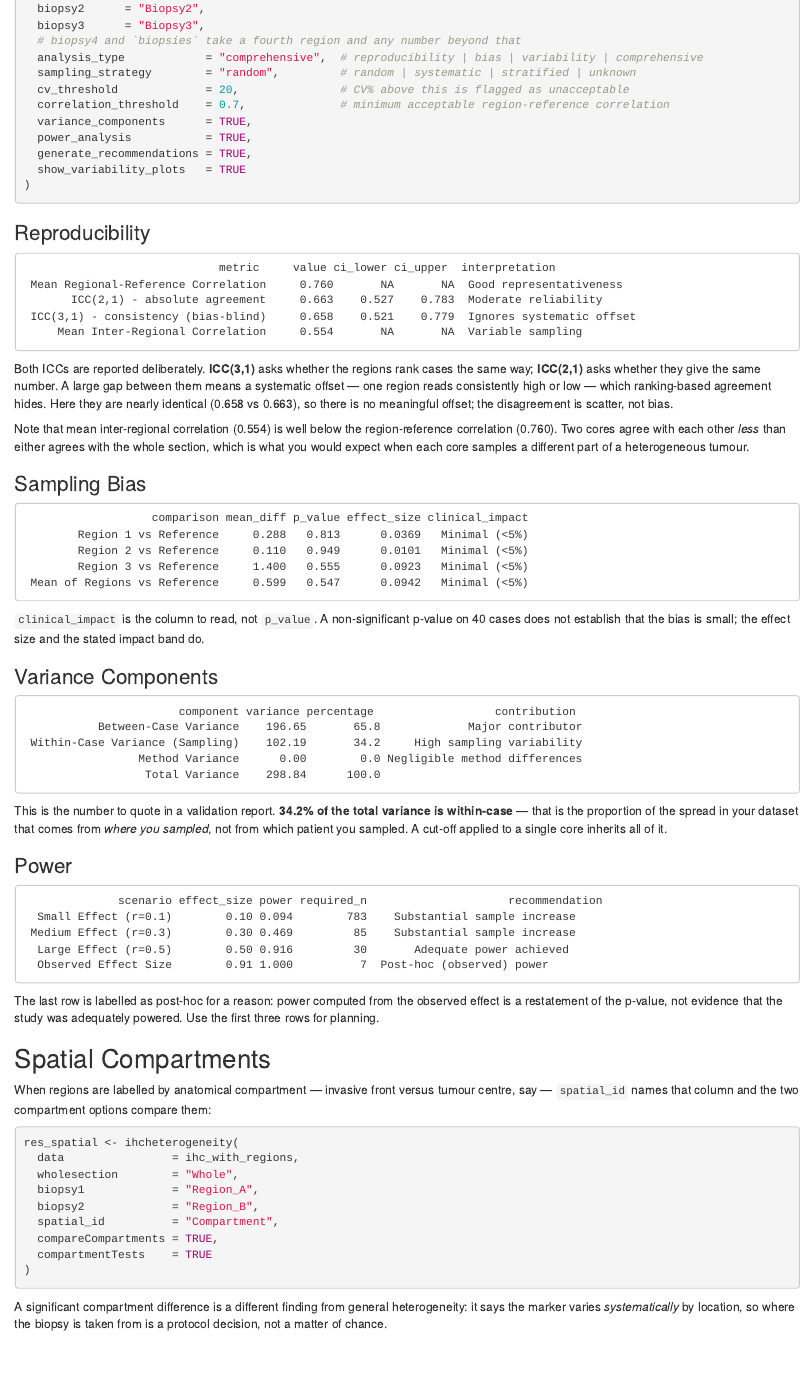
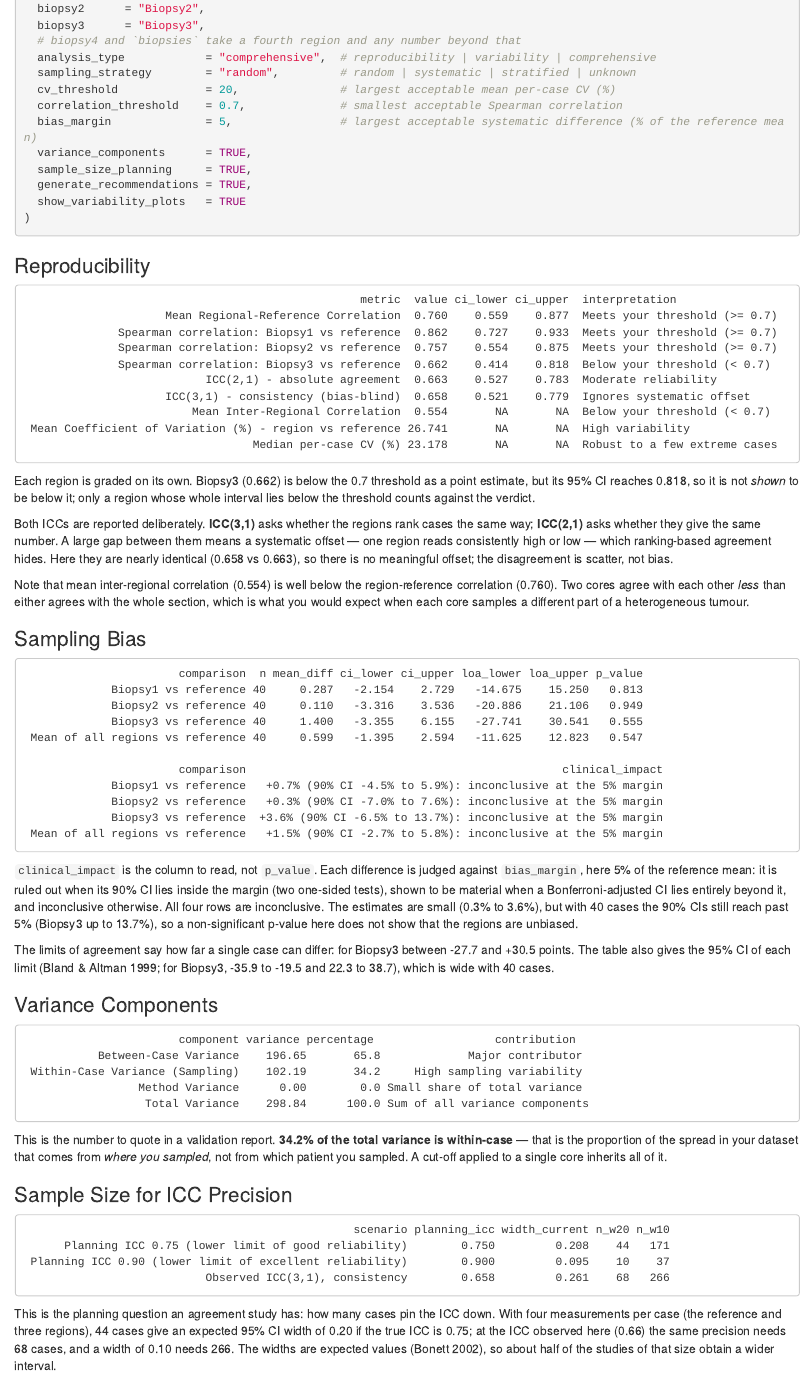
Before and after one commit to sbalci/OncoPath, an R Markdown document (vignettes/ihcheterogeneity-comprehensive.Rmd): the page in a window 1100 px wide, from 940 px down before the commit and from 980 px down after it, so that both start at the same text. Rendered offline with R 4.5, knitr and Pandoc, with nearby package versions.

````diff
--- a/jamovi/0000.yaml
+++ b/jamovi/0000.yaml
@@ -1,12 +1,12 @@
 ---
 title: OncoPath Functions for Clinicopathological Research
 name: OncoPath
-version: 1.0.82.04
+version: 1.0.82.05
 jms: '1.0'
 authors:
   - Serdar Balci
 maintainer: Serdar Balci <serdarbalci@serdarbalci.com>
-date: '2026-09-18'
+date: '2026-09-19'
 type: R
 description: >-
   OncoPath Functions for Clinicopathological Research. Specialized oncology and
--- a/vignettes/ihcheterogeneity-comprehensive.Rmd
+++ b/vignettes/ihcheterogeneity-comprehensive.Rmd
@@ -66,12 +68,13 @@
   biopsy2      = "Biopsy2",
   biopsy3      = "Biopsy3",
   # biopsy4 and `biopsies` take a fourth region and any number beyond that
-  analysis_type            = "comprehensive",  # reproducibility | bias | variability | comprehensive
+  analysis_type            = "comprehensive",  # reproducibility | variability | comprehensive
   sampling_strategy        = "random",         # random | systematic | stratified | unknown
-  cv_threshold             = 20,               # CV% above this is flagged as unacceptable
-  correlation_threshold    = 0.7,              # minimum acceptable region-reference correlation
+  cv_threshold             = 20,               # largest acceptable mean per-case CV (%)
+  correlation_threshold    = 0.7,              # smallest acceptable Spearman correlation
+  bias_margin              = 5,                # largest acceptable systematic difference (% of the reference mean)
   variance_components      = TRUE,
-  power_analysis           = TRUE,
+  sample_size_planning     = TRUE,
   generate_recommendations = TRUE,
   show_variability_plots   = TRUE
 )
@@ -80,12 +83,21 @@
 ### Reproducibility
 
 ```
-                             metric     value ci_lower ci_upper  interpretation
- Mean Regional-Reference Correlation     0.760       NA       NA  Good representativeness
-       ICC(2,1) - absolute agreement     0.663    0.527    0.783  Moderate reliability
- ICC(3,1) - consistency (bias-blind)     0.658    0.521    0.779  Ignores systematic offset
-     Mean Inter-Regional Correlation     0.554       NA       NA  Variable sampling
+                                                  metric  value ci_lower ci_upper  interpretation
+                     Mean Regional-Reference Correlation  0.760    0.559    0.877  Meets your threshold (>= 0.7)
+              Spearman correlation: Biopsy1 vs reference  0.862    0.727    0.933  Meets your threshold (>= 0.7)
+              Spearman correlation: Biopsy2 vs reference  0.757    0.554    0.875  Meets your threshold (>= 0.7)
+              Spearman correlation: Biopsy3 vs reference  0.662    0.414    0.818  Below your threshold (< 0.7)
+                           ICC(2,1) - absolute agreement  0.663    0.527    0.783  Moderate reliability
+                     ICC(3,1) - consistency (bias-blind)  0.658    0.521    0.779  Ignores systematic offset
+                         Mean Inter-Regional Correlation  0.554       NA       NA  Below your threshold (< 0.7)
+ Mean Coefficient of Variation (%) - region vs reference 26.741       NA       NA  High variability
+                                  Median per-case CV (%) 23.178       NA       NA  Robust to a few extreme cases
 ```
+
+Each region is graded on its own. Biopsy3 (0.662) is below the 0.7 threshold as a point estimate,
+but its 95% CI reaches 0.818, so it is not *shown* to be below it; only a region whose whole
+interval lies below the threshold counts against the verdict.
 
 Both ICCs are reported deliberately. **ICC(3,1)** asks whether the regions rank cases the same way;
 **ICC(2,1)** asks whether they give the same number. A large gap between them means a systematic
@@ -100,15 +112,29 @@
 ### Sampling Bias
 
 ```
-                   comparison mean_diff p_value effect_size clinical_impact
-        Region 1 vs Reference     0.288   0.813      0.0369   Minimal (<5%)
-        Region 2 vs Reference     0.110   0.949      0.0101   Minimal (<5%)
-        Region 3 vs Reference     1.400   0.555      0.0923   Minimal (<5%)
- Mean of Regions vs Reference     0.599   0.547      0.0942   Minimal (<5%)
+                       comparison  n mean_diff ci_lower ci_upper loa_lower loa_upper p_value
+             Biopsy1 vs reference 40     0.287   -2.154    2.729   -14.675    15.250   0.813
+             Biopsy2 vs reference 40     0.110   -3.316    3.536   -20.886    21.106   0.949
+             Biopsy3 vs reference 40     1.400   -3.355    6.155   -27.741    30.541   0.555
+ Mean of all regions vs reference 40     0.599   -1.395    2.594   -11.625    12.823   0.547
+
+                       comparison                                               clinical_impact
+             Biopsy1 vs reference   +0.7% (90% CI -4.5% to 5.9%): inconclusive at the 5% margin
+             Biopsy2 vs reference   +0.3% (90% CI -7.0% to 7.6%): inconclusive at the 5% margin
+             Biopsy3 vs reference  +3.6% (90% CI -6.5% to 13.7%): inconclusive at the 5% margin
+ Mean of all regions vs reference   +1.5% (90% CI -2.7% to 5.8%): inconclusive at the 5% margin
 ```
 
-`clinical_impact` is the column to read, not `p_value`. A non-significant p-value on 40 cases does
-not establish that the bias is small; the effect size and the stated impact band do.
+`clinical_impact` is the column to read, not `p_value`. Each difference is judged against
+`bias_margin`, here 5% of the reference mean: it is ruled out when its 90% CI lies inside the
+margin (two one-sided tests), shown to be material when a Bonferroni-adjusted CI lies entirely
+beyond it, and inconclusive otherwise. All four rows are inconclusive. The estimates are small
+(0.3% to 3.6%), but with 40 cases the 90% CIs still reach past 5% (Biopsy3 up to 13.7%), so a
+non-significant p-value here does not show that the regions are unbiased.
+
+The limits of agreement say how far a single case can differ: for Biopsy3 between -27.7 and
++30.5 points. The table also gives the 95% CI of each limit (Bland & Altman 1999; for Biopsy3,
+-35.9 to -19.5 and 22.3 to 38.7), which is wide with 40 cases.
 
 ### Variance Components
 
@@ -116,24 +142,25 @@
                        component variance percentage                  contribution
            Between-Case Variance    196.65       65.8             Major contributor
  Within-Case Variance (Sampling)    102.19       34.2     High sampling variability
-                 Method Variance      0.00        0.0 Negligible method differences
-                  Total Variance    298.84      100.0
+                 Method Variance      0.00        0.0 Small share of total variance
+                  Total Variance    298.84      100.0 Sum of all variance components
 ```
 
 This is the number to quote in a validation report. **34.2% of the total variance is within-case**
 — that is the proportion of the spread in your dataset that comes from *where you sampled*, not
 from which patient you sampled. A cut-off applied to a single core inherits all of it.
 
-### Power
+### Sample Size for ICC Precision
 
 ```
-              scenario effect_size power required_n                     recommendation
-  Small Effect (r=0.1)        0.10 0.094        783    Substantial sample increase
- Medium Effect (r=0.3)        0.30 0.469         85    Substantial sample increase
-  Large Effect (r=0.5)        0.50 0.916         30       Adequate power achieved
-  Observed Effect Size        0.91 1.000          7  Post-hoc (observed) power
+                                                 scenario planning_icc width_current n_w20 n_w10
+      Planning ICC 0.75 (lower limit of good reliability)        0.750         0.208    44   171
+ Planning ICC 0.90 (lower limit of excellent reliability)        0.900         0.095    10    37
+                           Observed ICC(3,1), consistency        0.658         0.261    68   266
 ```
 
-The last row is labelled as post-hoc for a reason: power computed from the observed effect is a
-restatement of the p-value, not evidence that the study was adequately powered. Use the first three
-rows for planning.
+This is the planning question an agreement study has: how many cases pin the ICC down. With four
+measurements per case (the reference and three regions), 44 cases give an expected 95% CI width of
+0.20 if the true ICC is 0.75; at the ICC observed here (0.66) the same precision needs 68 cases,
+and a width of 0.10 needs 266. The widths are expected values (Bonett 2002), so about half of the
+studies of that size obtain a wider interval.
@@ -145,7 +179,5 @@
 
 ```{r compartments}
 res_spatial <- ihcheterogeneity(
-  data                = ihc_with_regions,
+  data                = ihc,
   wholesection        = "Whole",
-  biopsy1             = "Region_A",
-  biopsy2             = "Region_B",
````
Also changed, not shown: R/data_ihcheterogeneity_test.R (added, +18 -0 lines), data/ihcheterogeneity_test.rda (added), inst/i18n/tr.json, vignettes/ihcheterogeneity-comprehensive.Rmd (33 more changed lines), 4 other files.
